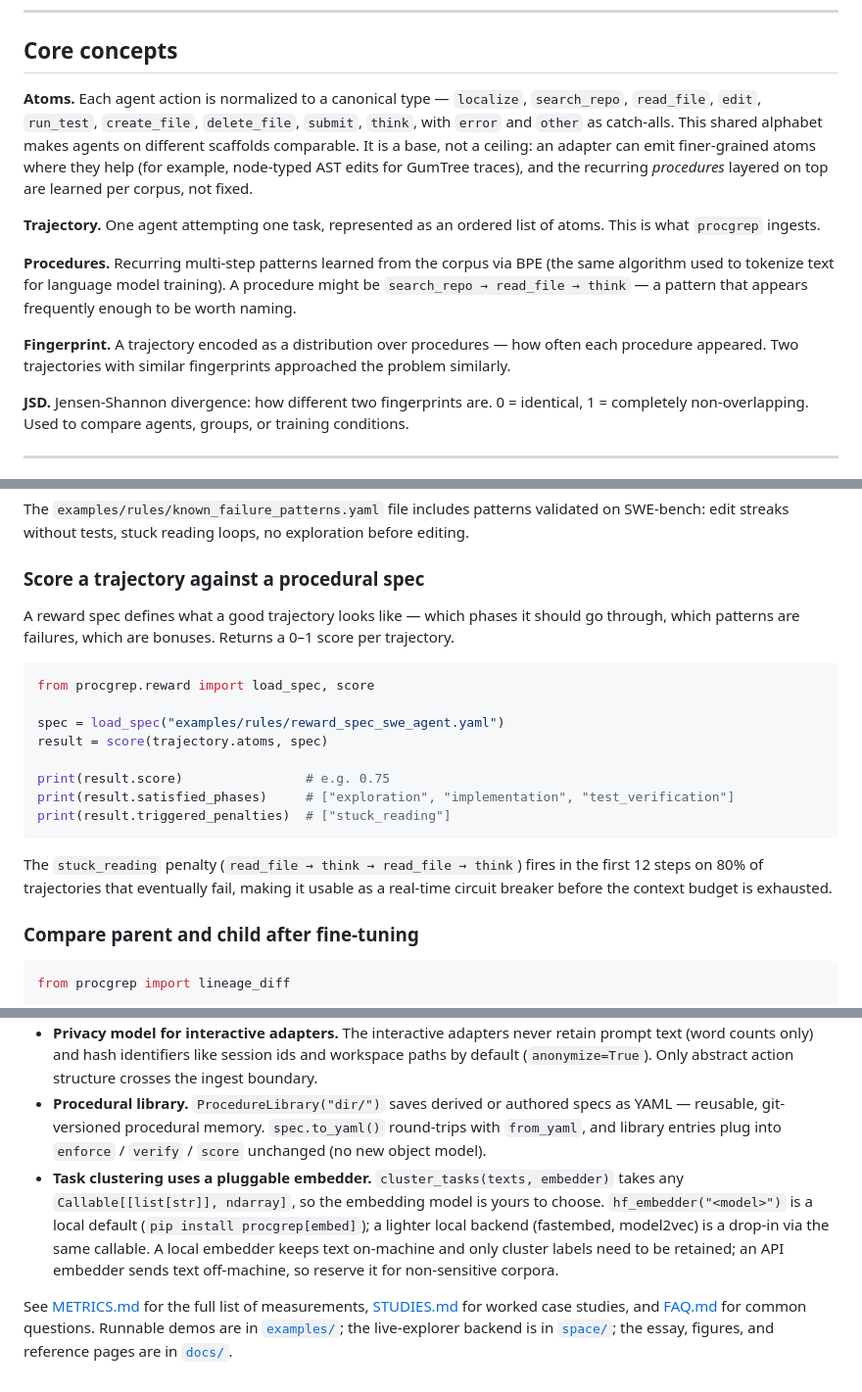
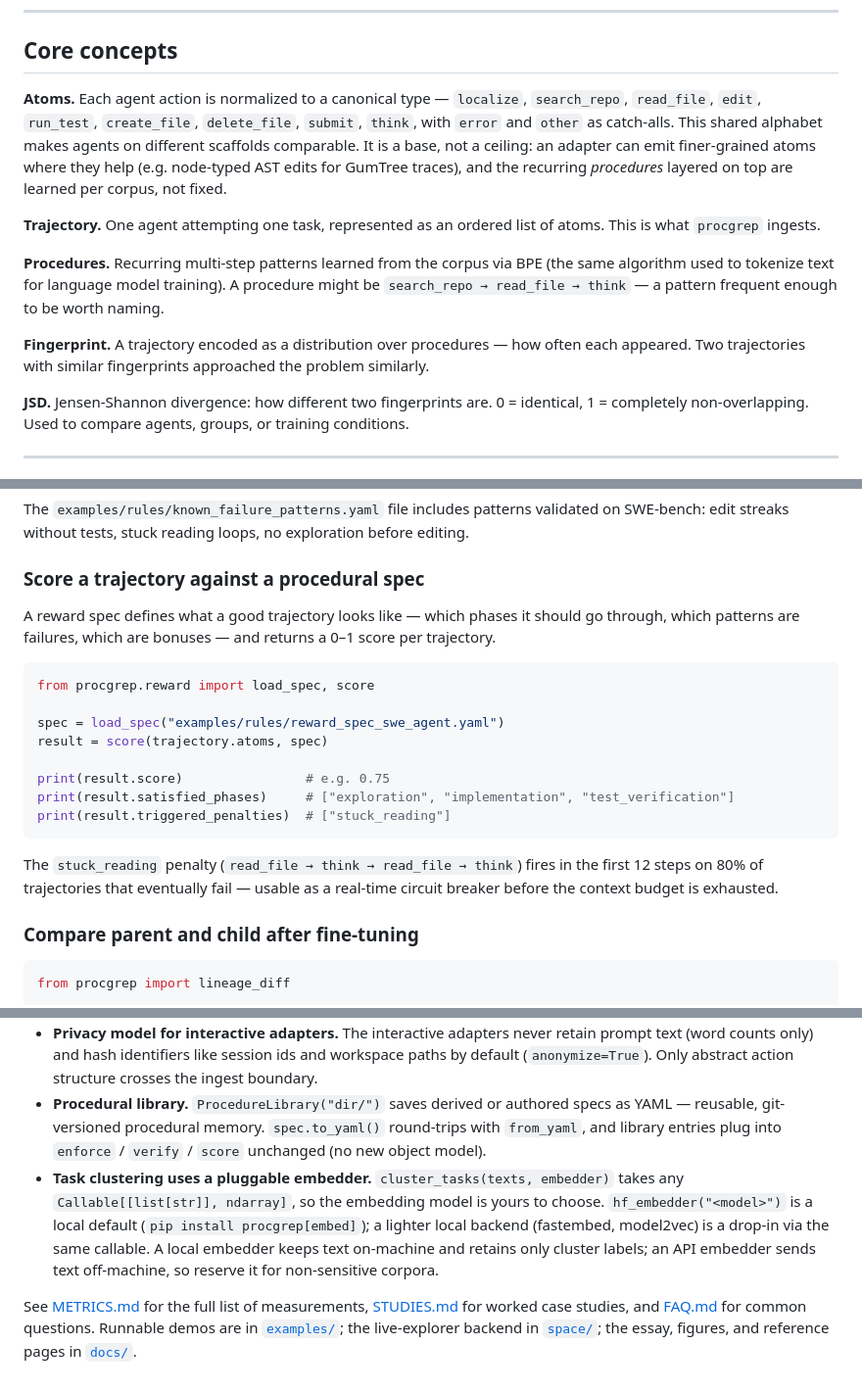
Before and after one commit to hamidahoderinwale/procgrep, a Markdown page: README.md, 3 parts joined by grey strips. Shown at 98% size. Drawn GitHub-style.

Commit message:
docs: trim README prose for concision (Opus pass)
Whole-file verbosity trim. Every feature/API mention, claim, and code block
preserved; only filler and run-ons cut. docs/index.html (essay) and code
untouched.

Co-Authored-By: Claude Opus 4.8 <noreply@anthropic.com>

````diff
--- a/README.md
+++ b/README.md
@@ -52,13 +52,13 @@ for row in matrix.to_records():
 
 ## Core concepts
 
-**Atoms.** Each agent action is normalized to a canonical type — `localize`, `search_repo`, `read_file`, `edit`, `run_test`, `create_file`, `delete_file`, `submit`, `think`, with `error` and `other` as catch-alls. This shared alphabet makes agents on different scaffolds comparable. It is a base, not a ceiling: an adapter can emit finer-grained atoms where they help (for example, node-typed AST edits for GumTree traces), and the recurring *procedures* layered on top are learned per corpus, not fixed.
+**Atoms.** Each agent action is normalized to a canonical type — `localize`, `search_repo`, `read_file`, `edit`, `run_test`, `create_file`, `delete_file`, `submit`, `think`, with `error` and `other` as catch-alls. This shared alphabet makes agents on different scaffolds comparable. It is a base, not a ceiling: an adapter can emit finer-grained atoms where they help (e.g. node-typed AST edits for GumTree traces), and the recurring *procedures* layered on top are learned per corpus, not fixed.
 
 **Trajectory.** One agent attempting one task, represented as an ordered list of atoms. This is what `procgrep` ingests.
 
-**Procedures.** Recurring multi-step patterns learned from the corpus via BPE (the same algorithm used to tokenize text for language model training). A procedure might be `search_repo → read_file → think` — a pattern that appears frequently enough to be worth naming.
+**Procedures.** Recurring multi-step patterns learned from the corpus via BPE (the same algorithm used to tokenize text for language model training). A procedure might be `search_repo → read_file → think` — a pattern frequent enough to be worth naming.
 
-**Fingerprint.** A trajectory encoded as a distribution over procedures — how often each procedure appeared. Two trajectories with similar fingerprints approached the problem similarly.
+**Fingerprint.** A trajectory encoded as a distribution over procedures — how often each appeared. Two trajectories with similar fingerprints approached the problem similarly.
 
 **JSD.** Jensen-Shannon divergence: how different two fingerprints are. 0 = identical, 1 = completely non-overlapping. Used to compare agents, groups, or training conditions.
 
@@ -120,7 +120,7 @@ The `examples/rules/known_failure_patterns.yaml` file includes patterns validate
 
 ### Score a trajectory against a procedural spec
 
-A reward spec defines what a good trajectory looks like — which phases it should go through, which patterns are failures, which are bonuses. Returns a 0–1 score per trajectory.
+A reward spec defines what a good trajectory looks like — which phases it should go through, which patterns are failures, which are bonuses — and returns a 0–1 score per trajectory.
 
 ```python
 from procgrep.reward import load_spec, score
@@ -133,7 +133,7 @@ print(result.satisfied_phases)     # ["exploration", "implementation", "test_ver
 print(result.triggered_penalties)  # ["stuck_reading"]
 ```
 
-The `stuck_reading` penalty (`read_file → think → read_file → think`) fires in the first 12 steps on 80% of trajectories that eventually fail, making it usable as a real-time circuit breaker before the context budget is exhausted.
+The `stuck_reading` penalty (`read_file → think → read_file → think`) fires in the first 12 steps on 80% of trajectories that eventually fail — usable as a real-time circuit breaker before the context budget is exhausted.
 
 ### Compare parent and child after fine-tuning
 
@@ -249,6 +249,6 @@ pip install procgrep[dev]      # development dependencies
 - `ruff` and `mypy --strict` clean.
 - **Privacy model for interactive adapters.** The interactive adapters never retain prompt text (word counts only) and hash identifiers like session ids and workspace paths by default (`anonymize=True`). Only abstract action structure crosses the ingest boundary.
 - **Procedural library.** `ProcedureLibrary("dir/")` saves derived or authored specs as YAML — reusable, git-versioned procedural memory. `spec.to_yaml()` round-trips with `from_yaml`, and library entries plug into `enforce` / `verify` / `score` unchanged (no new object model).
-- **Task clustering uses a pluggable embedder.** `cluster_tasks(texts, embedder)` takes any `Callable[[list[str]], ndarray]`, so the embedding model is yours to choose. `hf_embedder("<model>")` is a local default (`pip install procgrep[embed]`); a lighter local backend (fastembed, model2vec) is a drop-in via the same callable. A local embedder keeps text on-machine and only cluster labels need to be retained; an API embedder sends text off-machine, so reserve it for non-sensitive corpora.
+- **Task clustering uses a pluggable embedder.** `cluster_tasks(texts, embedder)` takes any `Callable[[list[str]], ndarray]`, so the embedding model is yours to choose. `hf_embedder("<model>")` is a local default (`pip install procgrep[embed]`); a lighter local backend (fastembed, model2vec) is a drop-in via the same callable. A local embedder keeps text on-machine and retains only cluster labels; an API embedder sends text off-machine, so reserve it for non-sensitive corpora.
 
-See [METRICS.md](METRICS.md) for the full list of measurements, [STUDIES.md](STUDIES.md) for worked case studies, and [FAQ.md](FAQ.md) for common questions. Runnable demos are in [`examples/`](examples/); the live-explorer backend is in [`space/`](space/); the essay, figures, and reference pages are in [`docs/`](docs/).
+See [METRICS.md](METRICS.md) for the full list of measurements, [STUDIES.md](STUDIES.md) for worked case studies, and [FAQ.md](FAQ.md) for common questions. Runnable demos are in [`examples/`](examples/); the live-explorer backend in [`space/`](space/); the essay, figures, and reference pages in [`docs/`](docs/).
````
Also changed, not shown: other parts of README.md (+2 -2 lines).
